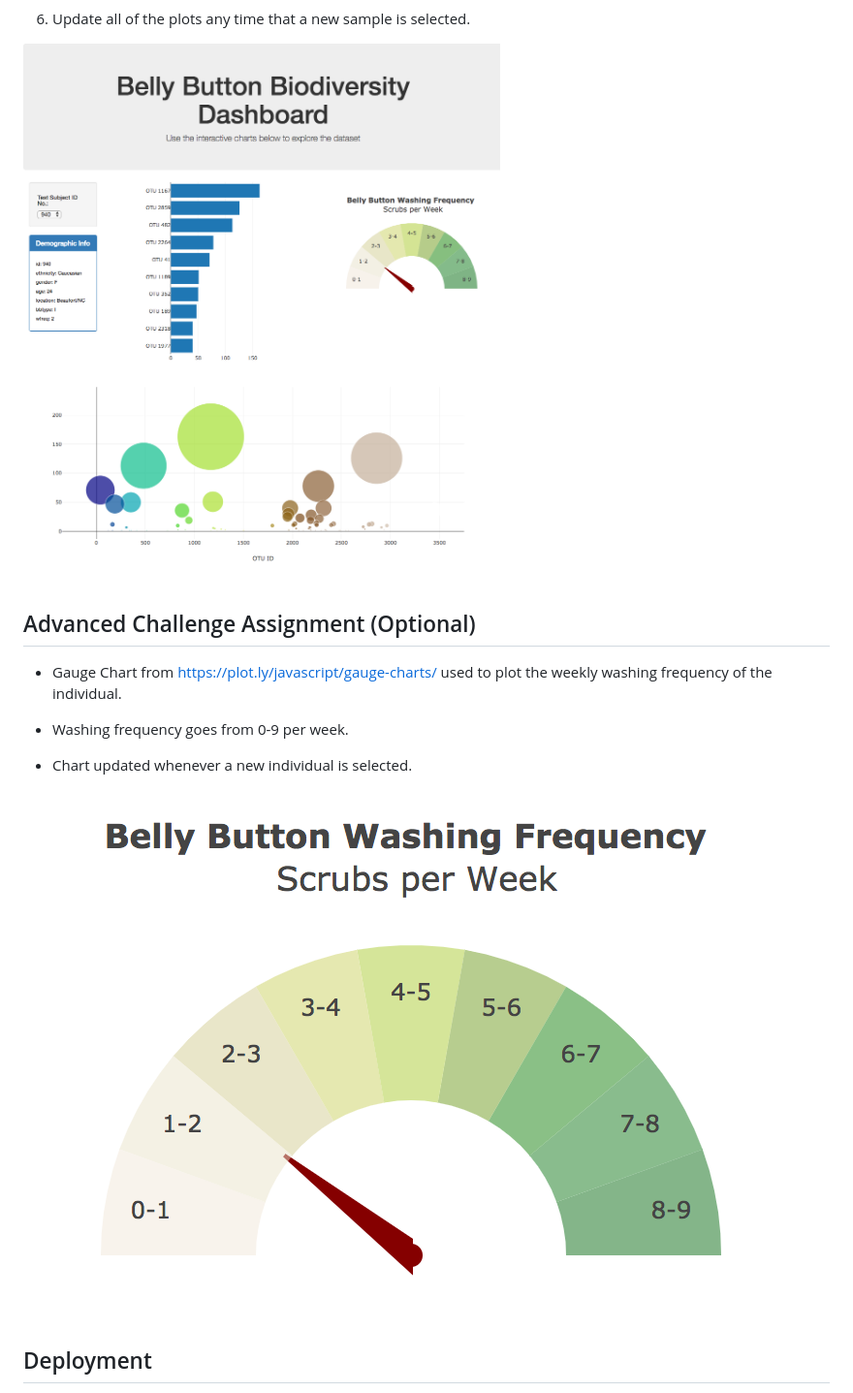
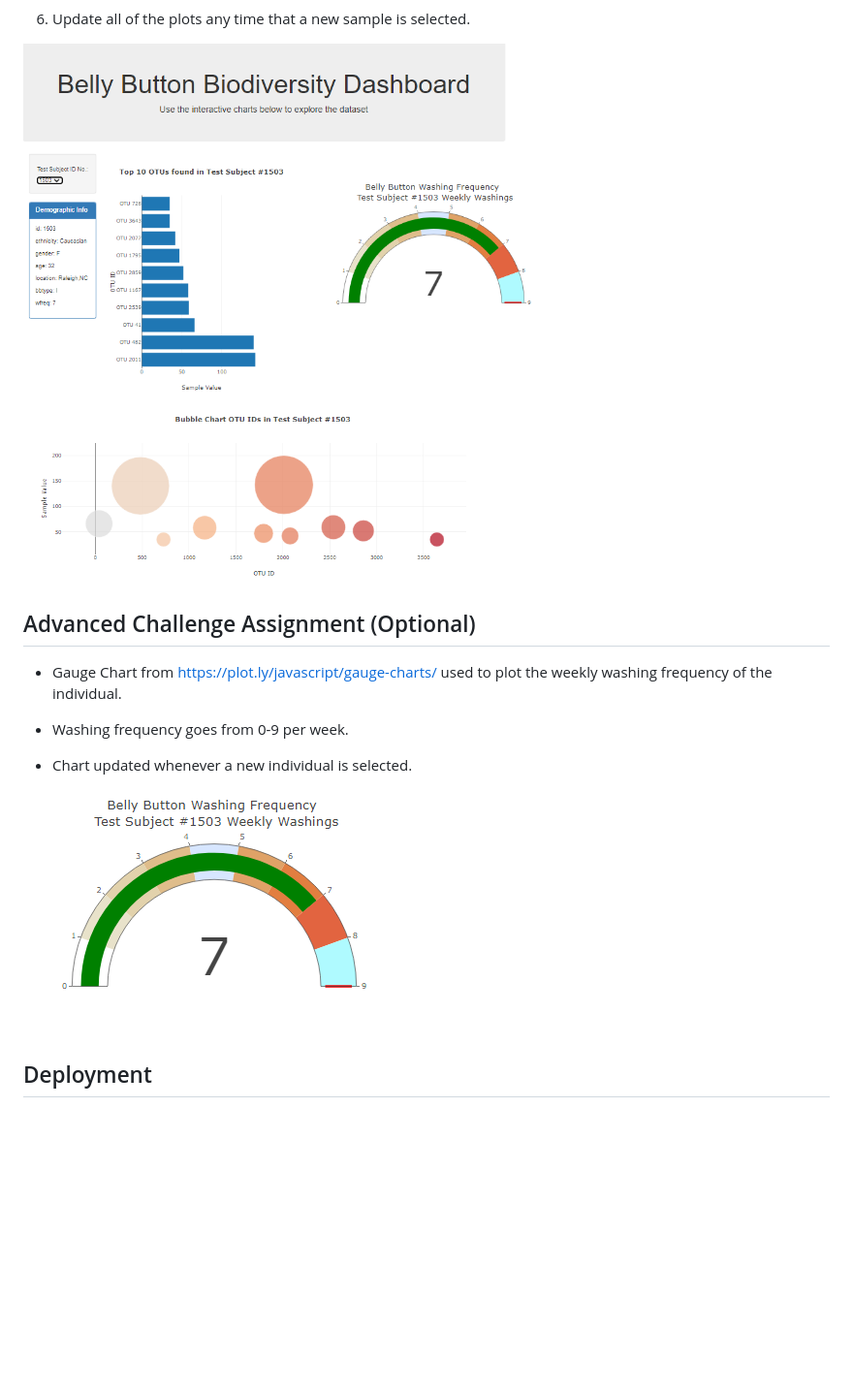
Before and after one commit to andydw2022/Plot.ly-Homework, a Markdown page: README.md, the part around the change printed below. Shown: that part at 97% size. Drawn GitHub-style; pictures changed too: Images/Final_gauge_chart.png (added), Images/Final_whole_page.png (added); blank space fills up the shorter version.

```diff
--- a/README.md
+++ b/README.md
@@ -62,7 +62,7 @@ The dataset reveals that a small handful of microbial species (also called opera
 
 6. Update all of the plots any time that a new sample is selected.
 
-![hw](Images/hw02.png)
+![hw](Images/Final_whole_page.png)
 
 ## Advanced Challenge Assignment (Optional)
 
@@ -72,7 +72,7 @@ The dataset reveals that a small handful of microbial species (also called opera
 
 * Chart updated whenever a new individual is selected.
 
-![Weekly Washing Frequency Gauge](Images/gauge.png)
+![Weekly Washing Frequency Gauge](Images/Final_gauge_chart.png)
 
 ## Deployment
 
```
Also changed, not shown: other parts of README.md (+3 -3 lines), Images/Final_bar_chart.png (added), Images/Final_bubble_chart.png (added), Images/Final_metainfo.png (added).
